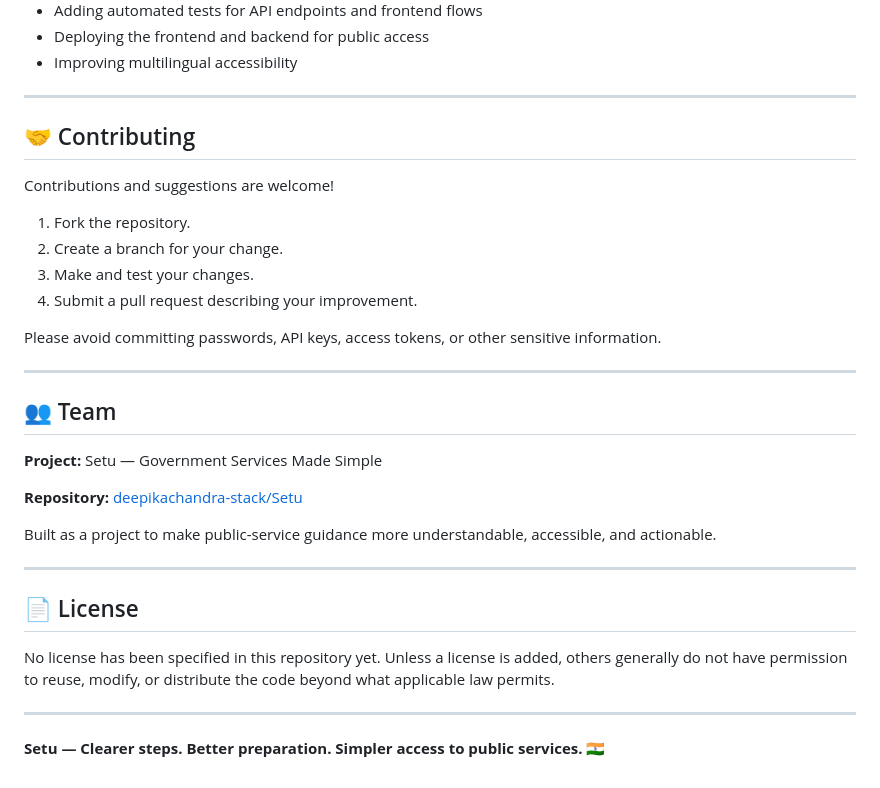
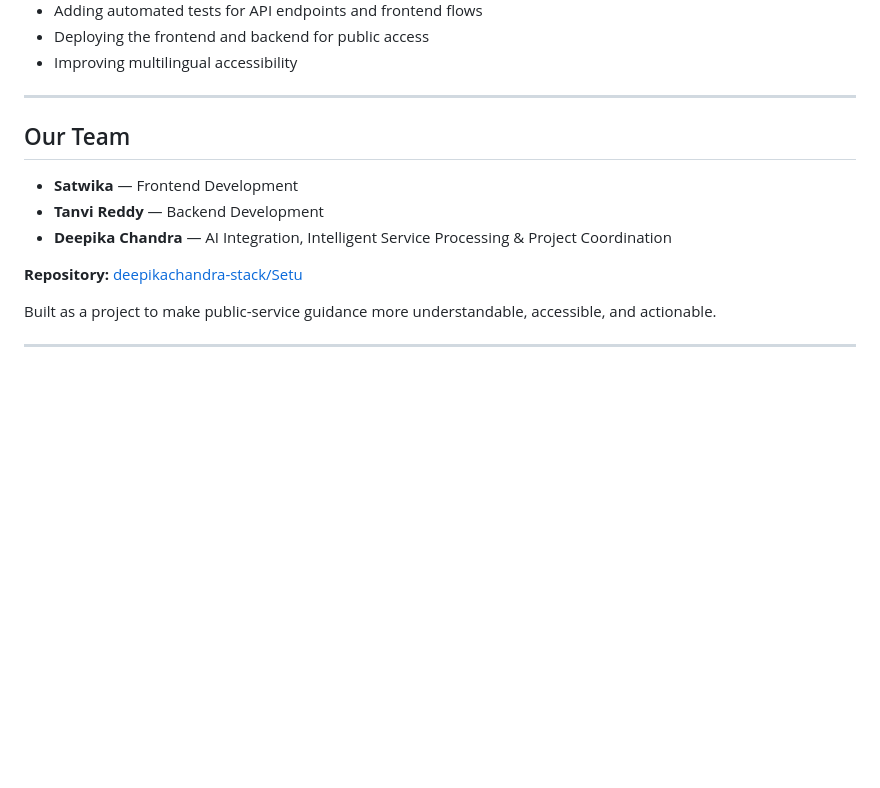
Before and after one commit to deepikachandra-stack/Setu, a Markdown page: README.md, the part around the change. Drawn GitHub-style; blank space fills up the shorter version.

Commit message:
Update README.md
Removed contributing guidelines and team section from README.

```diff
--- a/README.md
+++ b/README.md
@@ -231,33 +231,16 @@ Potential future improvements include:
 
 ---
 
-## 🤝 Contributing
 
-Contributions and suggestions are welcome!
 
-1. Fork the repository.
-2. Create a branch for your change.
-3. Make and test your changes.
-4. Submit a pull request describing your improvement.
+##  Our Team
 
-Please avoid committing passwords, API keys, access tokens, or other sensitive information.
-
----
-
-## 👥 Team
-
-**Project:** Setu — Government Services Made Simple
+- **Satwika** — Frontend Development
+- **Tanvi Reddy** — Backend Development
+- **Deepika Chandra** — AI Integration, Intelligent Service Processing & Project Coordination
 
 **Repository:** [deepikachandra-stack/Setu](https://github.com/deepikachandra-stack/Setu)
 
 Built as a project to make public-service guidance more understandable, accessible, and actionable.
 
 ---
-
-## 📄 License
-
-No license has been specified in this repository yet. Unless a license is added, others generally do not have permission to reuse, modify, or distribute the code beyond what applicable law permits.
-
----
-
-**Setu — Clearer steps. Better preparation. Simpler access to public services. 🇮🇳**
```
